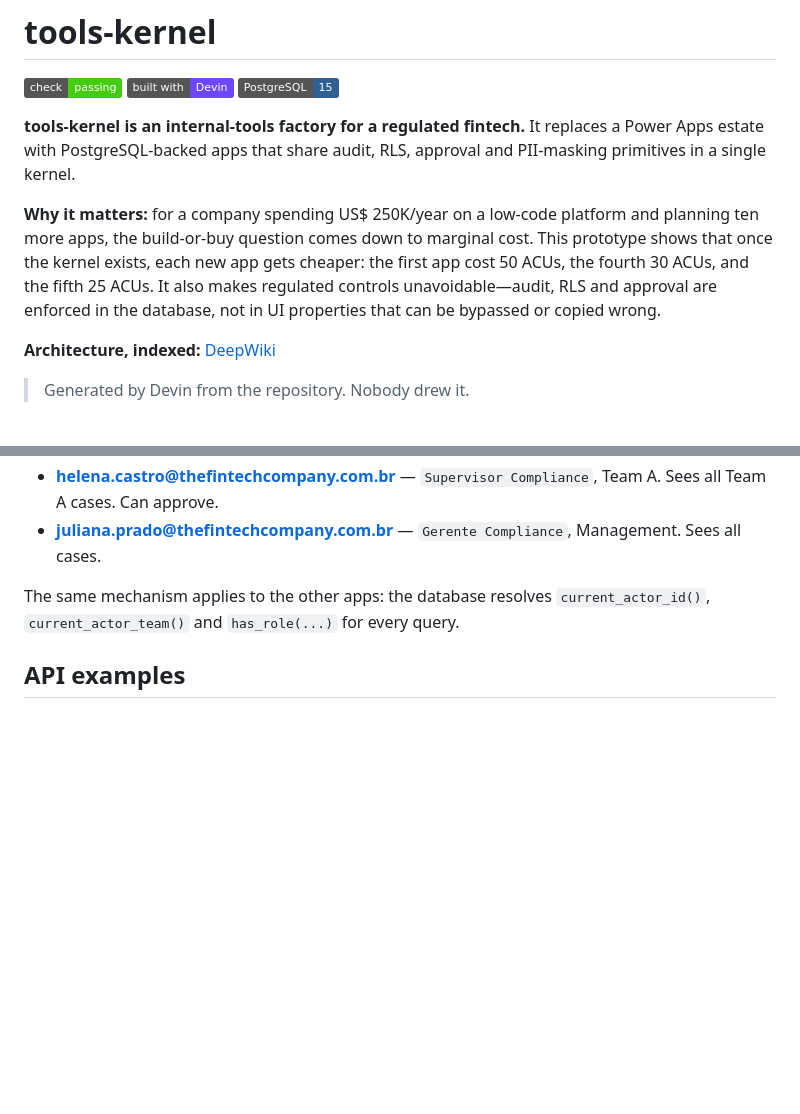
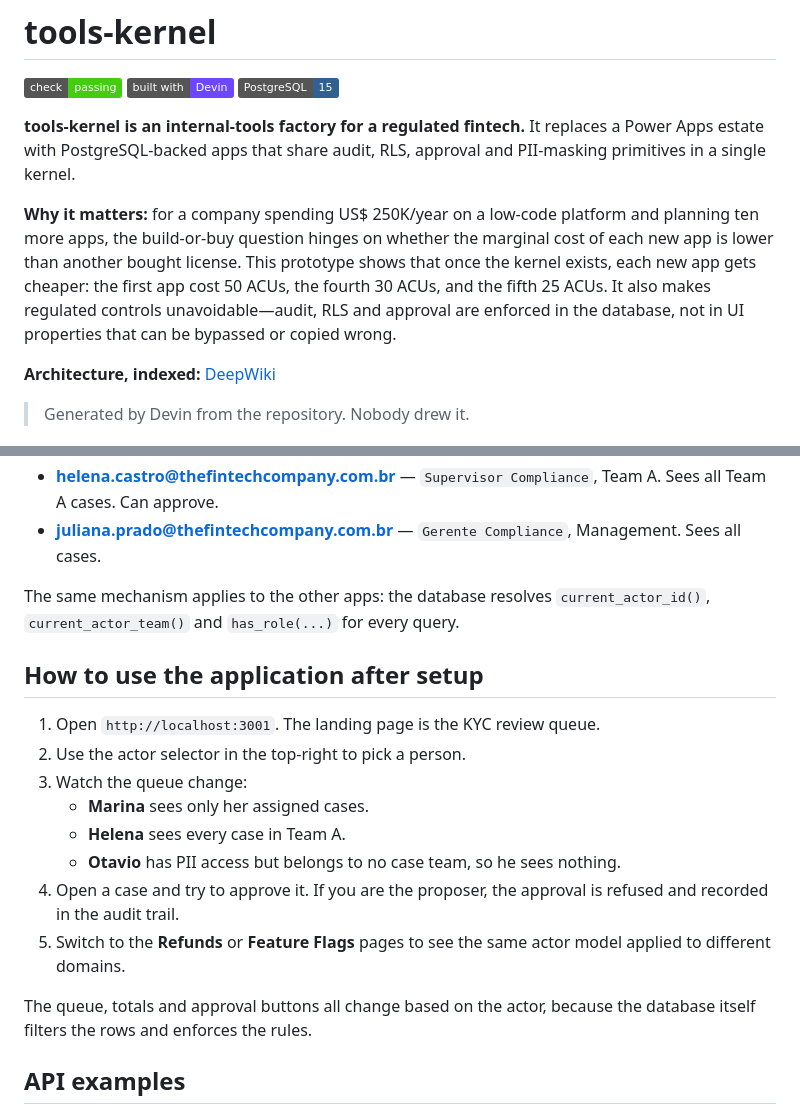
Before and after one commit to lucas-menegazzo/tools-kernel, a Markdown page: README.md, 2 parts joined by grey strips. Drawn GitHub-style; badges without logos; blank space fills up the shorter version.

Commit message:
Fix grammar and add post-setup usage guide
- Reword the build-or-buy value proposition for clarity

- Add 'How to use the application after setup' with numbered steps

Generated with [Devin](https://devin.ai)

Co-Authored-By: Devin <158243242+devin-ai-integration[bot]@users.noreply.github.com>

```diff
--- a/README.md
+++ b/README.md
@@ -6,7 +6,7 @@
 
 **tools-kernel is an internal-tools factory for a regulated fintech.** It replaces a Power Apps estate with PostgreSQL-backed apps that share audit, RLS, approval and PII-masking primitives in a single kernel.
 
-**Why it matters:** for a company spending US$ 250K/year on a low-code platform and planning ten more apps, the build-or-buy question comes down to marginal cost. This prototype shows that once the kernel exists, each new app gets cheaper: the first app cost 50 ACUs, the fourth 30 ACUs, and the fifth 25 ACUs. It also makes regulated controls unavoidable—audit, RLS and approval are enforced in the database, not in UI properties that can be bypassed or copied wrong.
+**Why it matters:** for a company spending US$ 250K/year on a low-code platform and planning ten more apps, the build-or-buy question hinges on whether the marginal cost of each new app is lower than another bought license. This prototype shows that once the kernel exists, each new app gets cheaper: the first app cost 50 ACUs, the fourth 30 ACUs, and the fifth 25 ACUs. It also makes regulated controls unavoidable—audit, RLS and approval are enforced in the database, not in UI properties that can be bypassed or copied wrong.
 
 **Architecture, indexed:** [DeepWiki](https://app.devin.ai/org/lucas-menegazzo-demo/wiki/lucas-menegazzo/tools-kernel?branch=master)
 > Generated by Devin from the repository. Nobody drew it.
@@ -121,6 +121,19 @@ The actor selector in the UI sets the PostgreSQL session context. Pick one of th
 
 The same mechanism applies to the other apps: the database resolves `current_actor_id()`, `current_actor_team()` and `has_role(...)` for every query.
 
+## How to use the application after setup
+
+1. Open `http://localhost:3001`. The landing page is the KYC review queue.
+2. Use the actor selector in the top-right to pick a person.
+3. Watch the queue change:
+   - **Marina** sees only her assigned cases.
+   - **Helena** sees every case in Team A.
+   - **Otavio** has PII access but belongs to no case team, so he sees nothing.
+4. Open a case and try to approve it. If you are the proposer, the approval is refused and recorded in the audit trail.
+5. Switch to the **Refunds** or **Feature Flags** pages to see the same actor model applied to different domains.
+
+The queue, totals and approval buttons all change based on the actor, because the database itself filters the rows and enforces the rules.
+
 ## API examples
 
 With the server running, you can hit the endpoints directly. Every call sets the actor in the PostgreSQL session, so the same query returns different rows for different actors.
```
